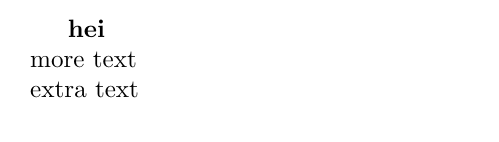
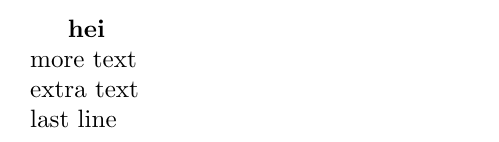
Before and after one commit to julienweihs/GEOF, a LaTeX document (Notes.tex): part of the page, cut so that both start at the same text. Compiled offline with pdfLaTeX.

```diff
--- a/Notes.tex
+++ b/Notes.tex
@@ -2,5 +2,6 @@
 \begin{document}
     \textbf{hei}\\
     more text\\
-    extra text
+    extra text\\
+    last line
 \end{document}
```
Also changed, not shown: Notes.pdf, 3 other files.
